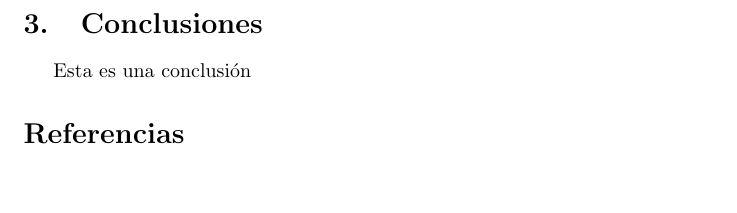
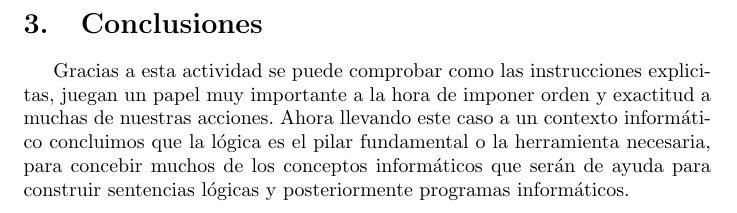
Before and after one commit to Julianpsr/origin, a LaTeX document (main.tex): part of page 4 of 4, cut so that both start at the same text, the shorter picture padded with empty space. Compiled offline with pdfLaTeX.

Commit message:
Version 1.7. Finalizado

```diff
--- a/main.tex
+++ b/main.tex
@@ -70,5 +70,5 @@ Descripción del desarrollo del desafío:
 10. Observe el estado final del sistema.
 
 \section{Conclusiones}
-Esta es una conclusión
+Gracias a esta actividad se puede comprobar como las instrucciones explicitas, juegan un papel muy importante a la hora de imponer orden y exactitud a muchas de nuestras acciones. Ahora llevando este caso a un contexto informático concluimos que la lógica es el pilar fundamental o la herramienta necesaria, para concebir muchos de los conceptos informáticos que serán de ayuda para construir sentencias lógicas y posteriormente programas informáticos.
 
```
Also changed, not shown: plantilla_latex.pdf, main.tex (2 more changed lines).
